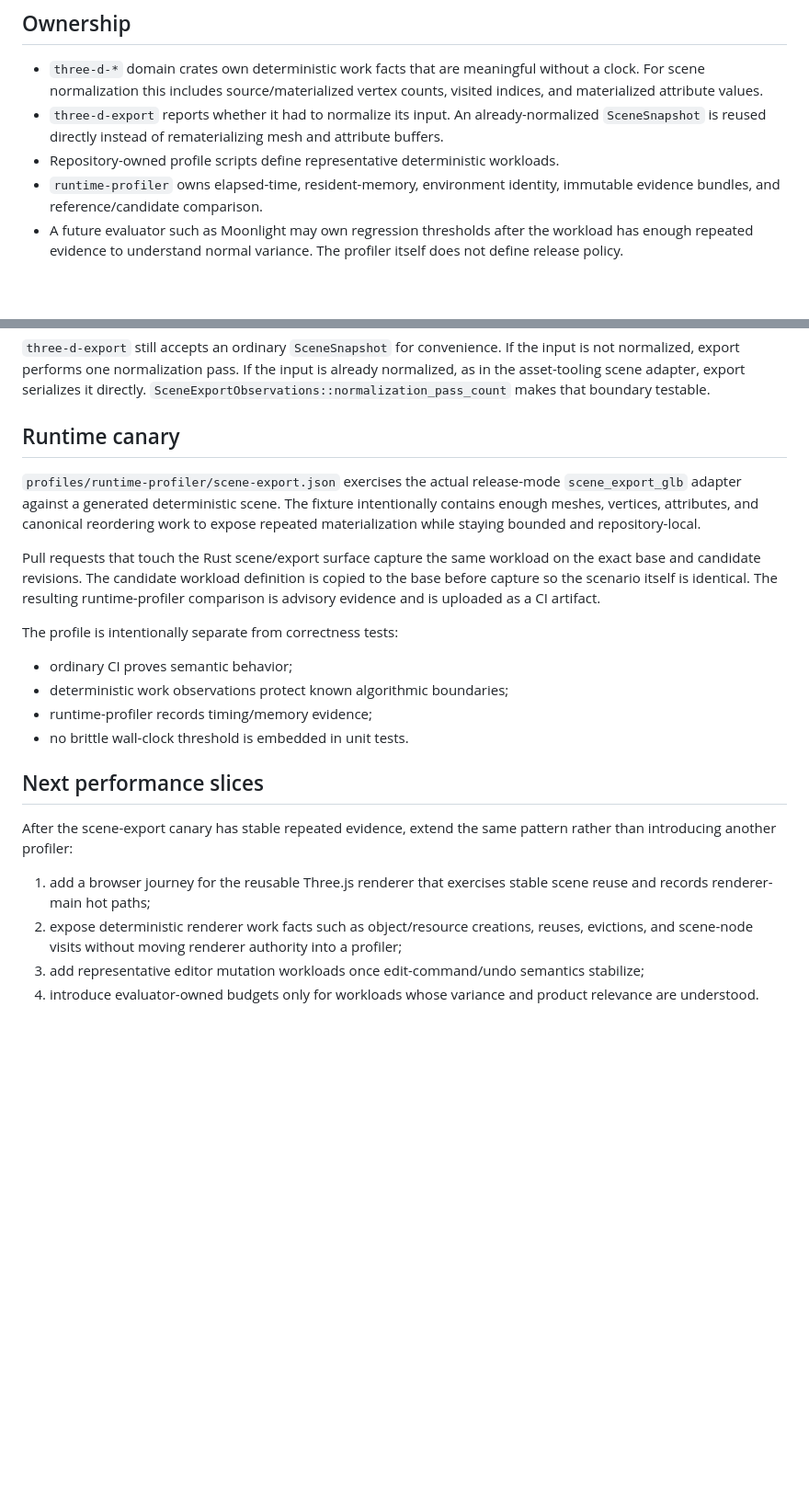
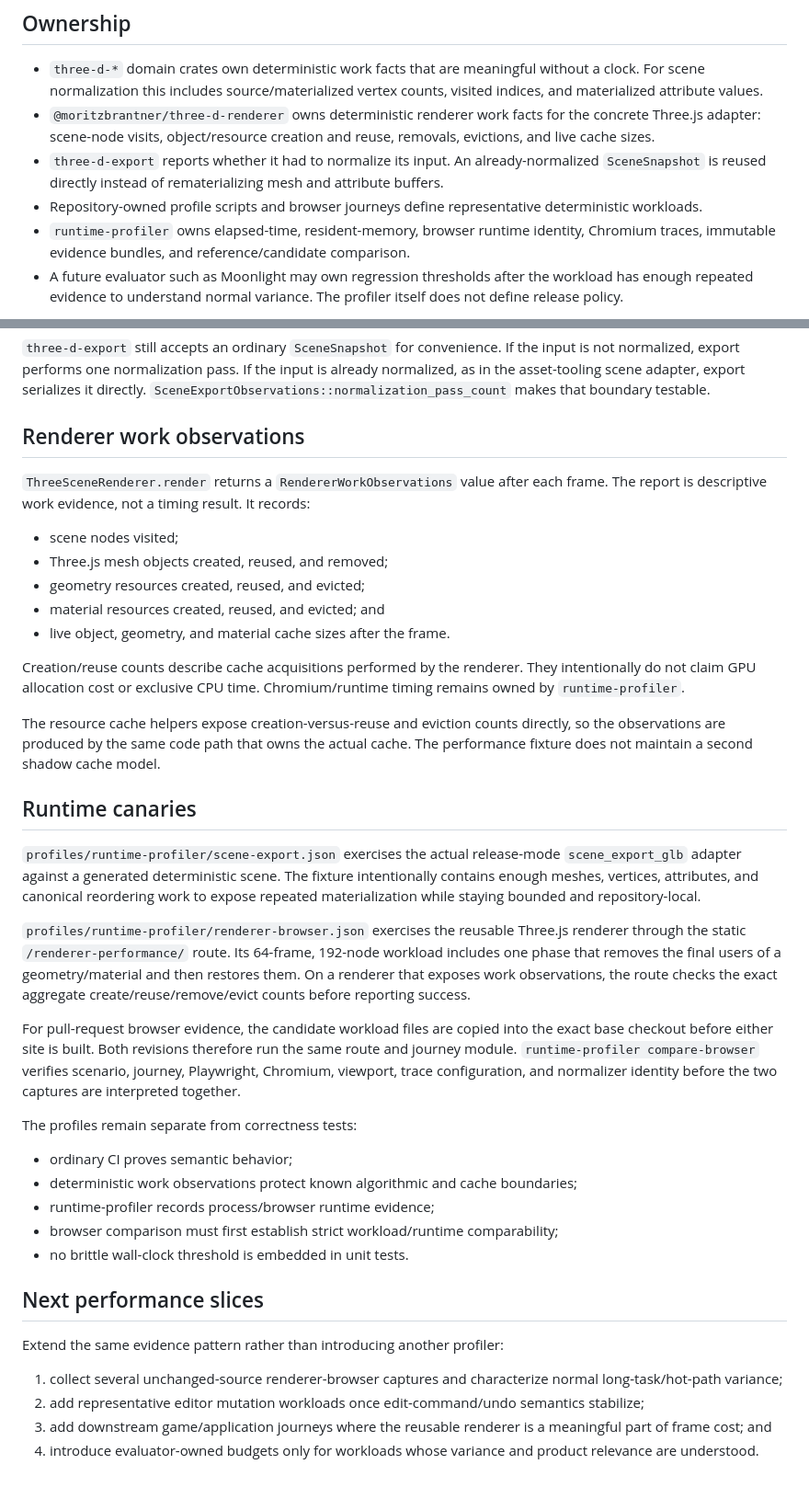
Before and after one commit to moritzbrantner/3d-lab, a Markdown page: docs/contracts/performance-observability.md, 2 parts joined by grey strips. Shown at 92% size. Drawn GitHub-style; blank space fills up the shorter version.

Commit message:
Document renderer performance evidence boundary

```diff
--- a/docs/contracts/performance-observability.md
+++ b/docs/contracts/performance-observability.md
@@ -5,9 +5,10 @@
 ## Ownership
 
 - `three-d-*` domain crates own deterministic work facts that are meaningful without a clock. For scene normalization this includes source/materialized vertex counts, visited indices, and materialized attribute values.
+- `@moritzbrantner/three-d-renderer` owns deterministic renderer work facts for the concrete Three.js adapter: scene-node visits, object/resource creation and reuse, removals, evictions, and live cache sizes.
 - `three-d-export` reports whether it had to normalize its input. An already-normalized `SceneSnapshot` is reused directly instead of rematerializing mesh and attribute buffers.
-- Repository-owned profile scripts define representative deterministic workloads.
-- `runtime-profiler` owns elapsed-time, resident-memory, environment identity, immutable evidence bundles, and reference/candidate comparison.
+- Repository-owned profile scripts and browser journeys define representative deterministic workloads.
+- `runtime-profiler` owns elapsed-time, resident-memory, browser runtime identity, Chromium traces, immutable evidence bundles, and reference/candidate comparison.
 - A future evaluator such as Moonlight may own regression thresholds after the workload has enough repeated evidence to understand normal variance. The profiler itself does not define release policy.
 
 This keeps observability downstream of domain authority: adding or removing a profiler must not change scene, mesh, camera, animation, or rendering semantics.
@@ -25,24 +26,41 @@ Normalization remains deterministic and idempotent. Re-normalizing an already-no
 
 `three-d-export` still accepts an ordinary `SceneSnapshot` for convenience. If the input is not normalized, export performs one normalization pass. If the input is already normalized, as in the asset-tooling scene adapter, export serializes it directly. `SceneExportObservations::normalization_pass_count` makes that boundary testable.
 
-## Runtime canary
+## Renderer work observations
+
+`ThreeSceneRenderer.render` returns a `RendererWorkObservations` value after each frame. The report is descriptive work evidence, not a timing result. It records:
+
+- scene nodes visited;
+- Three.js mesh objects created, reused, and removed;
+- geometry resources created, reused, and evicted;
+- material resources created, reused, and evicted; and
+- live object, geometry, and material cache sizes after the frame.
+
+Creation/reuse counts describe cache acquisitions performed by the renderer. They intentionally do not claim GPU allocation cost or exclusive CPU time. Chromium/runtime timing remains owned by `runtime-profiler`.
+
+The resource cache helpers expose creation-versus-reuse and eviction counts directly, so the observations are produced by the same code path that owns the actual cache. The performance fixture does not maintain a second shadow cache model.
+
+## Runtime canaries
 
 `profiles/runtime-profiler/scene-export.json` exercises the actual release-mode `scene_export_glb` adapter against a generated deterministic scene. The fixture intentionally contains enough meshes, vertices, attributes, and canonical reordering work to expose repeated materialization while staying bounded and repository-local.
 
-Pull requests that touch the Rust scene/export surface capture the same workload on the exact base and candidate revisions. The candidate workload definition is copied to the base before capture so the scenario itself is identical. The resulting runtime-profiler comparison is advisory evidence and is uploaded as a CI artifact.
+`profiles/runtime-profiler/renderer-browser.json` exercises the reusable Three.js renderer through the static `/renderer-performance/` route. Its 64-frame, 192-node workload includes one phase that removes the final users of a geometry/material and then restores them. On a renderer that exposes work observations, the route checks the exact aggregate create/reuse/remove/evict counts before reporting success.
 
-The profile is intentionally separate from correctness tests:
+For pull-request browser evidence, the candidate workload files are copied into the exact base checkout before either site is built. Both revisions therefore run the same route and journey module. `runtime-profiler compare-browser` verifies scenario, journey, Playwright, Chromium, viewport, trace configuration, and normalizer identity before the two captures are interpreted together.
+
+The profiles remain separate from correctness tests:
 
 - ordinary CI proves semantic behavior;
-- deterministic work observations protect known algorithmic boundaries;
-- runtime-profiler records timing/memory evidence;
+- deterministic work observations protect known algorithmic and cache boundaries;
+- runtime-profiler records process/browser runtime evidence;
+- browser comparison must first establish strict workload/runtime comparability;
 - no brittle wall-clock threshold is embedded in unit tests.
 
 ## Next performance slices
 
-After the scene-export canary has stable repeated evidence, extend the same pattern rather than introducing another profiler:
+Extend the same evidence pattern rather than introducing another profiler:
 
-1. add a browser journey for the reusable Three.js renderer that exercises stable scene reuse and records renderer-main hot paths;
-2. expose deterministic renderer work facts such as object/resource creations, reuses, evictions, and scene-node visits without moving renderer authority into a profiler;
-3. add representative editor mutation workloads once edit-command/undo semantics stabilize;
+1. collect several unchanged-source renderer-browser captures and characterize normal long-task/hot-path variance;
+2. add representative editor mutation workloads once edit-command/undo semantics stabilize;
+3. add downstream game/application journeys where the reusable renderer is a meaningful part of frame cost; and
 4. introduce evaluator-owned budgets only for workloads whose variance and product relevance are understood.
```
